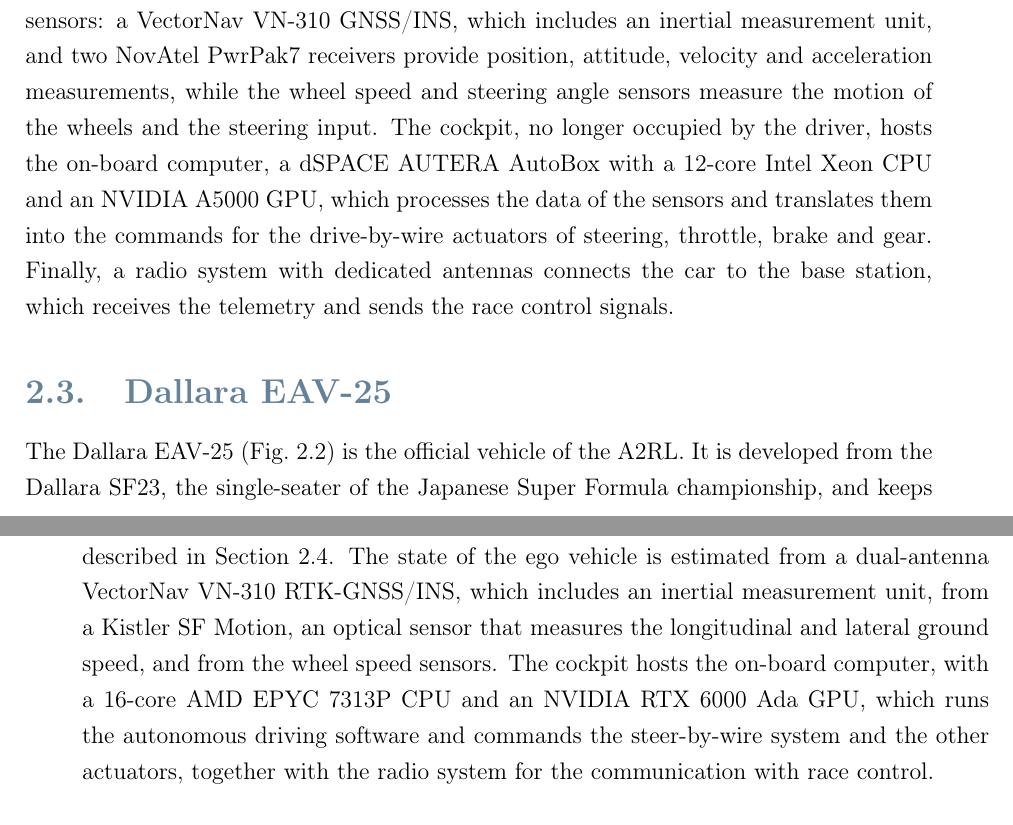
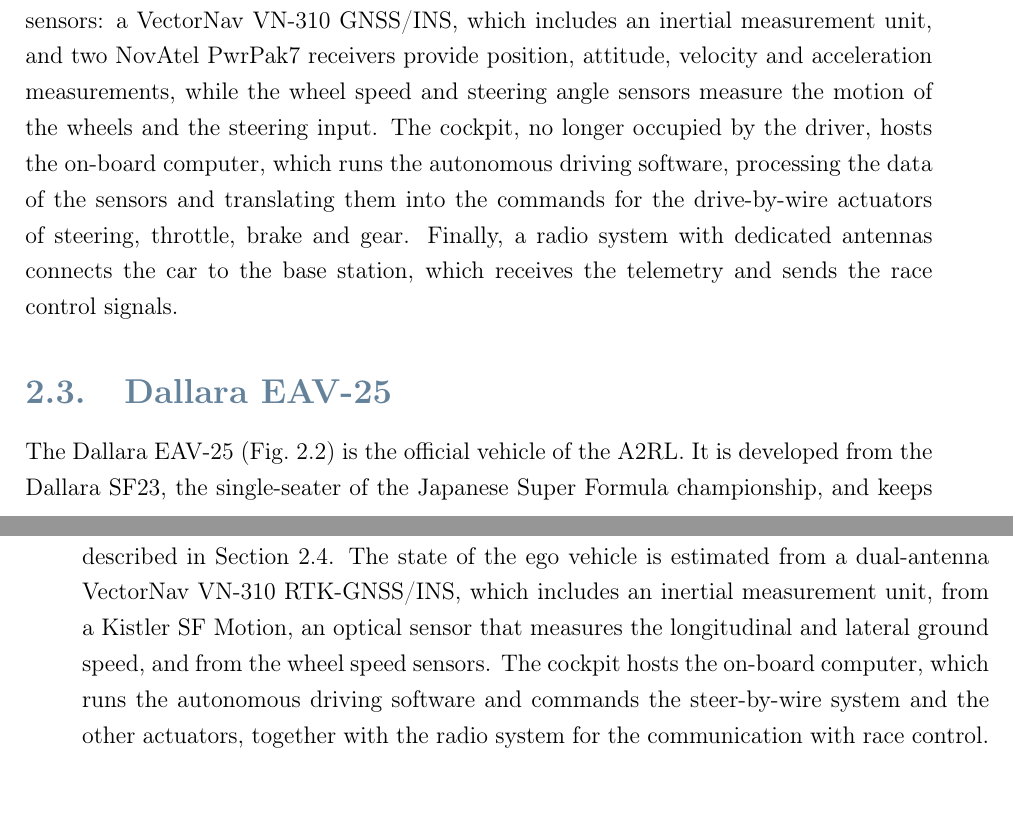
Before and after one commit to antopalla02/-T05-_Tesi, a LaTeX thesis (main.tex, which reads chapters/chapter2.tex): two parts of pages 12 and 13 of 86, joined at a grey line, cut so that both start at the same text. Compiled offline with pdfLaTeX.

Commit message:
minor fixes

```diff
--- a/chapters/chapter2.tex
+++ b/chapters/chapter2.tex
@@ -107,9 +107,9 @@
 inertial measurement unit, and two NovAtel PwrPak7 receivers provide position, attitude,
 velocity and acceleration measurements, while the wheel speed
 and steering angle sensors measure the motion of the wheels and the steering input. The cockpit, no longer occupied by the driver, hosts the on-board
-computer, a dSPACE AUTERA AutoBox with a 12-core Intel Xeon CPU and an NVIDIA A5000 GPU,
-which processes the data of the sensors and translates them into the commands for the
-drive-by-wire actuators of steering, throttle, brake and gear. Finally, a radio system
+computer, which runs the autonomous driving software, processing the data of the sensors
+and translating them into the commands for the drive-by-wire actuators of steering,
+throttle, brake and gear. Finally, a radio system
 with dedicated antennas connects the car to the base station, which receives the
 telemetry and sends the race control signals.
 
@@ -159,9 +159,8 @@
 dual-antenna VectorNav VN-310 RTK-GNSS/INS, which includes an inertial measurement unit,
 from a Kistler SF~Motion, an optical sensor that measures the longitudinal and lateral
 ground speed, and from the wheel speed sensors. The cockpit hosts the
-on-board computer, with a 16-core AMD EPYC 7313P CPU and an NVIDIA RTX 6000 Ada GPU,
-which runs the autonomous driving software and commands the steer-by-wire system and the
-other actuators, together with the radio system for the communication with race control.
+on-board computer, which runs the autonomous driving software and commands the
+steer-by-wire system and the other actuators, together with the radio system for the communication with race control.
 
 \FloatBarrier
 
```
Also changed, not shown: chapters/chapter2.tex (7 more changed lines).
